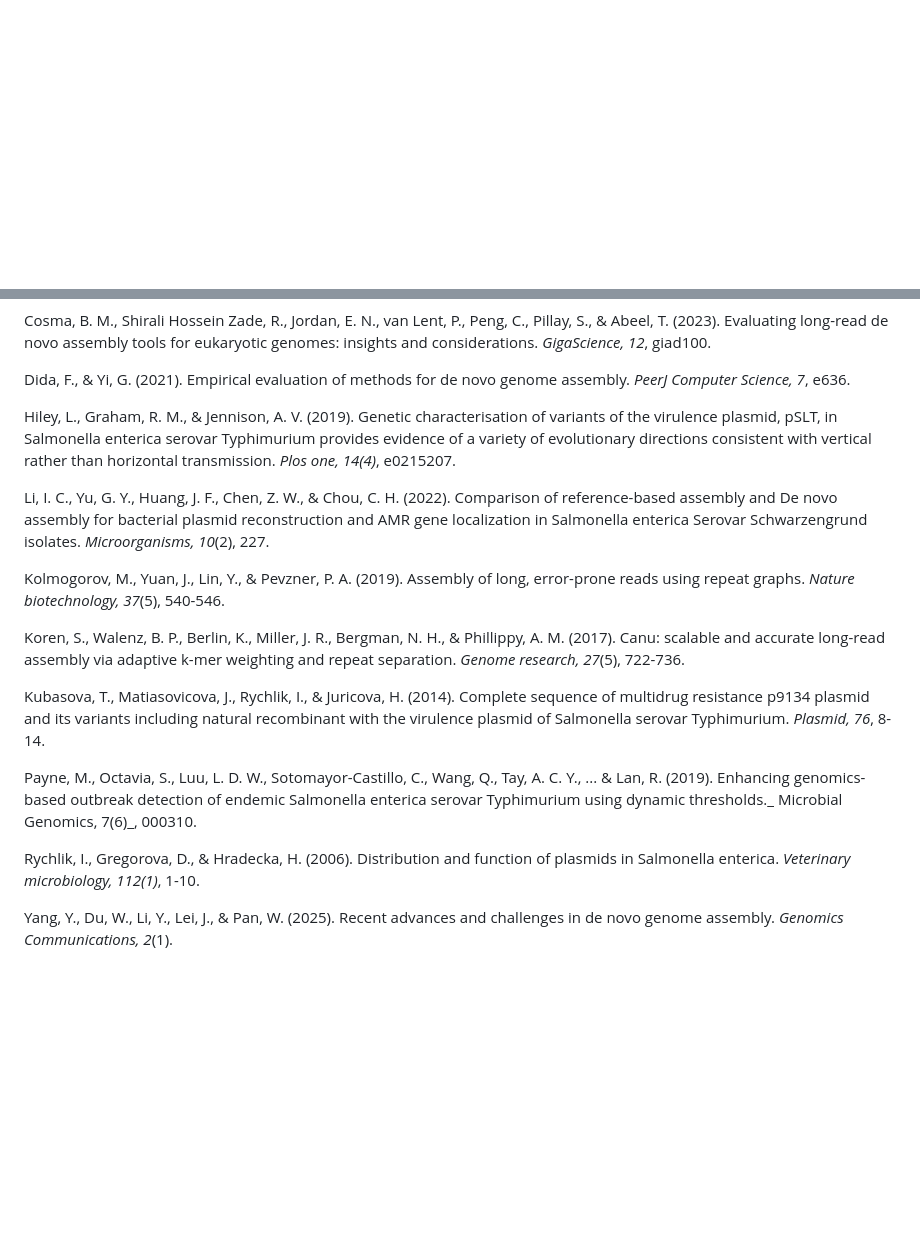
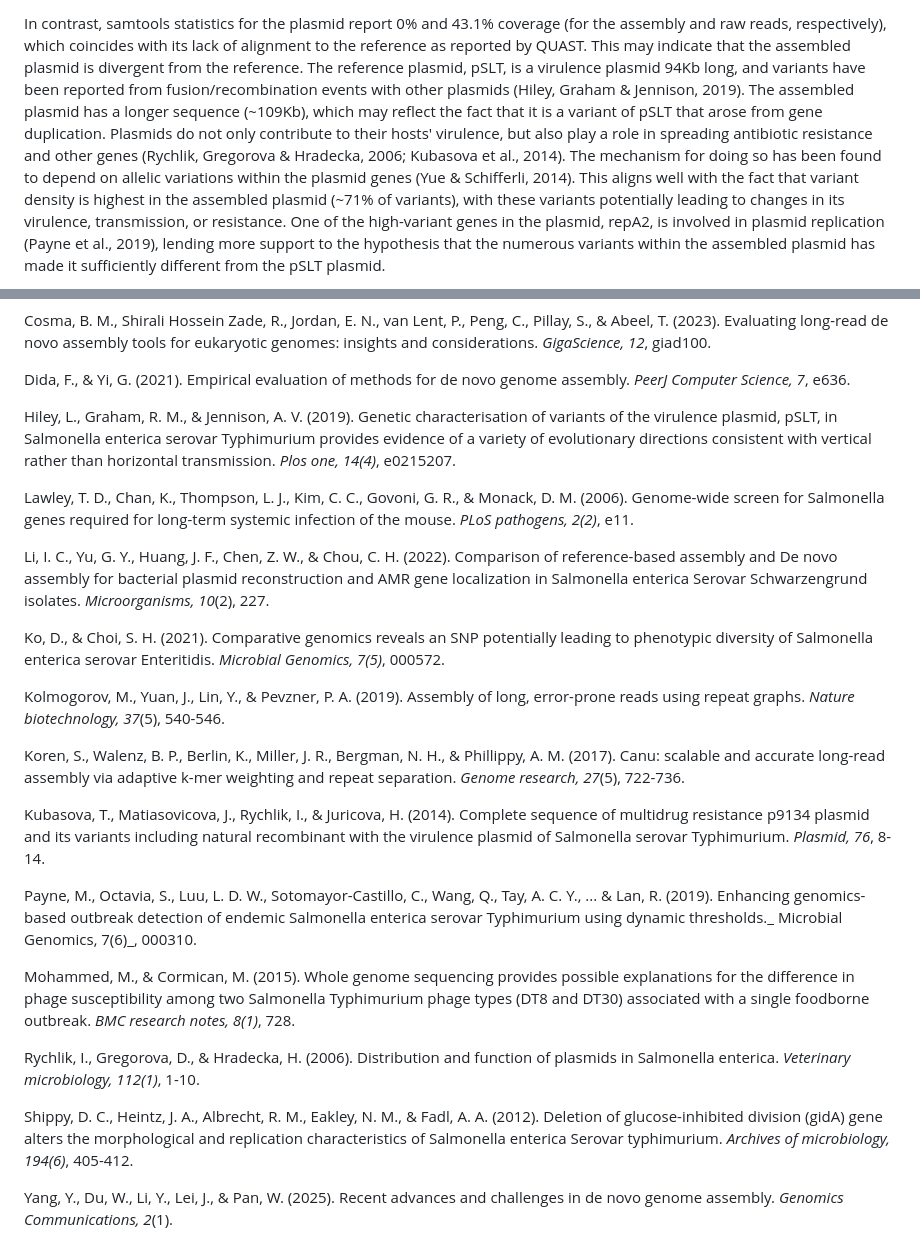
Before and after one commit to chrysle28/binf6110_assignment01, a Markdown page: README.md, 2 parts joined by grey strips. GitHub-like rendering; blank space fills up the shorter version.

```diff
--- a/README.md
+++ b/README.md
@@ -139,2 +139,3 @@ The _de novo_ genome assembly of the _Salmonella enterica_ isolate managed to be
 
+In contrast, samtools statistics for the plasmid report 0% and 43.1% coverage (for the assembly and raw reads, respectively), which coincides with its lack of alignment to the reference as reported by QUAST. This may indicate that the assembled plasmid is divergent from the reference. The reference plasmid, pSLT, is a virulence plasmid 94Kb long, and variants have been reported from fusion/recombination events with other plasmids (Hiley, Graham & Jennison, 2019). The assembled plasmid has a longer sequence (~109Kb), which may reflect the fact that it is a variant of pSLT that arose from gene duplication. Plasmids do not only contribute to their hosts' virulence, but also play a role in spreading antibiotic resistance and other genes (Rychlik, Gregorova & Hradecka, 2006; Kubasova et al., 2014). The mechanism for doing so has been found to depend on allelic variations within the plasmid genes (Yue & Schifferli, 2014). This aligns well with the fact that variant density is highest in the assembled plasmid (~71% of variants), with these variants potentially leading to changes in its virulence, transmission, or resistance. One of the high-variant genes in the plasmid, repA2, is involved in plasmid replication (Payne et al., 2019), lending more support to the hypothesis that the numerous variants within the assembled plasmid has made it sufficiently different from the pSLT plasmid.
 
@@ -166,7 +158,11 @@ Dida, F., & Yi, G. (2021). Empirical evaluation of methods for de novo genome as
 
 Hiley, L., Graham, R. M., & Jennison, A. V. (2019). Genetic characterisation of variants of the virulence plasmid, pSLT, in Salmonella enterica serovar Typhimurium provides evidence of a variety of evolutionary directions consistent with vertical rather than horizontal transmission. _Plos one, 14(4)_, e0215207.
 
+Lawley, T. D., Chan, K., Thompson, L. J., Kim, C. C., Govoni, G. R., & Monack, D. M. (2006). Genome-wide screen for Salmonella genes required for long-term systemic infection of the mouse. _PLoS pathogens, 2(2)_, e11.
+
 Li, I. C., Yu, G. Y., Huang, J. F., Chen, Z. W., & Chou, C. H. (2022). Comparison of reference-based assembly and De novo assembly for bacterial plasmid reconstruction and AMR gene localization in Salmonella enterica Serovar Schwarzengrund isolates. _Microorganisms, 10_(2), 227.
+
+Ko, D., & Choi, S. H. (2021). Comparative genomics reveals an SNP potentially leading to phenotypic diversity of Salmonella enterica serovar Enteritidis. _Microbial Genomics, 7(5)_, 000572.
 
 Kolmogorov, M., Yuan, J., Lin, Y., & Pevzner, P. A. (2019). Assembly of long, error-prone reads using repeat graphs. _Nature biotechnology, 37_(5), 540-546.
 
@@ -176,7 +172,11 @@ Kubasova, T., Matiasovicova, J., Rychlik, I., & Juricova, H. (2014). Complete se
 
 Payne, M., Octavia, S., Luu, L. D. W., Sotomayor-Castillo, C., Wang, Q., Tay, A. C. Y., ... & Lan, R. (2019). Enhancing genomics-based outbreak detection of endemic Salmonella enterica serovar Typhimurium using dynamic thresholds._ Microbial Genomics, 7(6)_, 000310.
 
+Mohammed, M., & Cormican, M. (2015). Whole genome sequencing provides possible explanations for the difference in phage susceptibility among two Salmonella Typhimurium phage types (DT8 and DT30) associated with a single foodborne outbreak. _BMC research notes, 8(1)_, 728.
+
 Rychlik, I., Gregorova, D., & Hradecka, H. (2006). Distribution and function of plasmids in Salmonella enterica. _Veterinary microbiology, 112(1)_, 1-10.
+
+Shippy, D. C., Heintz, J. A., Albrecht, R. M., Eakley, N. M., & Fadl, A. A. (2012). Deletion of glucose-inhibited division (gidA) gene alters the morphological and replication characteristics of Salmonella enterica Serovar typhimurium. _Archives of microbiology, 194(6)_, 405-412.
 
 Yang, Y., Du, W., Li, Y., Lei, J., & Pan, W. (2025). Recent advances and challenges in de novo genome assembly. _Genomics Communications, 2_(1).
 
```
Also changed, not shown: other parts of README.md (+2 -11 lines).
